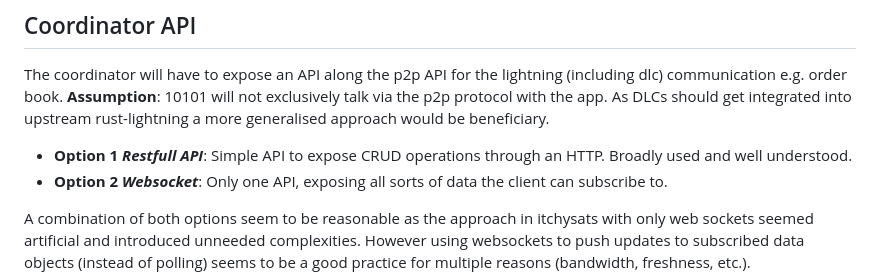
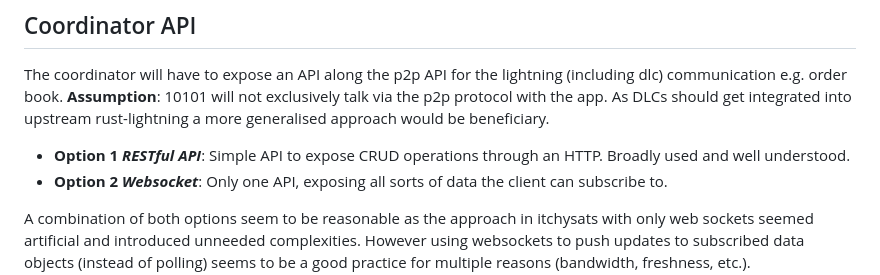
Before and after one commit to get10101/10101, a Markdown page: docs/architecture.md, the part around the change. GitHub-like rendering.

Commit message:
Update docs/architecture.md
Co-authored-by: Lucas Soriano <lucas@comit.network>

```diff
--- a/docs/architecture.md
+++ b/docs/architecture.md
@@ -67,7 +67,7 @@ How are state changes managed in 10101.
 
 The coordinator will have to expose an API along the p2p API for the lightning (including dlc) communication e.g. order book. **Assumption**: 10101 will not exclusively talk via the p2p protocol with the app. As DLCs should get integrated into upstream rust-lightning a more generalised approach would be beneficiary.
 
-- **Option 1 *Restfull API***: Simple API to expose CRUD operations through an HTTP. Broadly used and well understood.
+- **Option 1 *RESTful API***: Simple API to expose CRUD operations through an HTTP. Broadly used and well understood.
 - **Option 2 *Websocket***: Only one API, exposing all sorts of data the client can subscribe to.
 
 A combination of both options seem to be reasonable as the approach in itchysats with only web sockets seemed artificial and introduced unneeded complexities. However using websockets to push updates to subscribed data objects (instead of polling) seems to be a good practice for multiple reasons (bandwidth, freshness, etc.).
```
